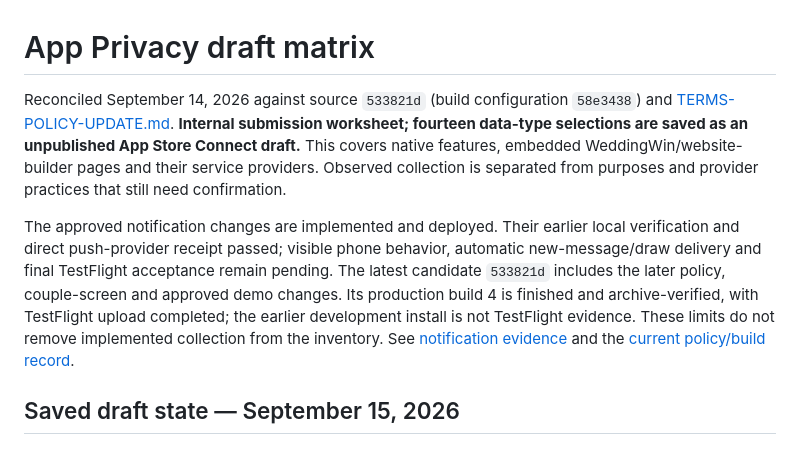
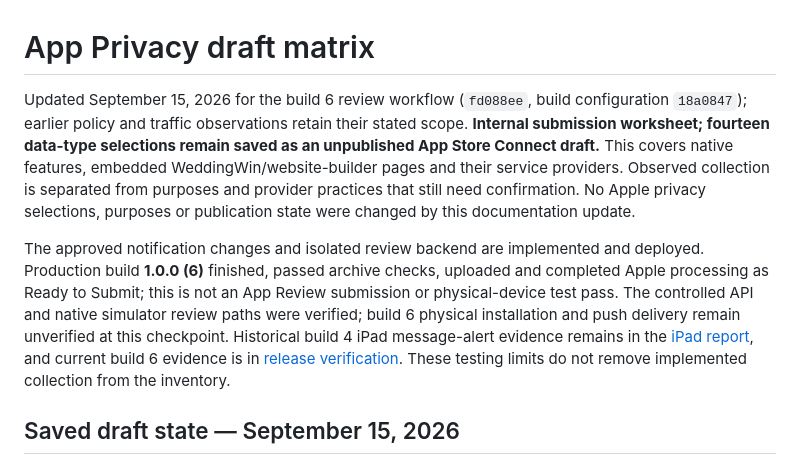
Before and after one commit to djshaneb/AppWeddingWin.ca, a Markdown page: docs/app-store/APP_PRIVACY_ANSWERS.md, the part around one of its changes. Rendered like a GitHub page.

```diff
--- a/docs/app-store/APP_PRIVACY_ANSWERS.md
+++ b/docs/app-store/APP_PRIVACY_ANSWERS.md
@@ -1,8 +1,8 @@
 # App Privacy draft matrix
 
-Reconciled September 14, 2026 against source `533821d` (build configuration `58e3438`) and [TERMS-POLICY-UPDATE.md](TERMS_POLICY_UPDATE_2026-09-14.md). **Internal submission worksheet; fourteen data-type selections are saved as an unpublished App Store Connect draft.** This covers native features, embedded WeddingWin/website-builder pages and their service providers. Observed collection is separated from purposes and provider practices that still need confirmation.
+Updated September 15, 2026 for the build 6 review workflow (`fd088ee`, build configuration `18a0847`); earlier policy and traffic observations retain their stated scope. **Internal submission worksheet; fourteen data-type selections remain saved as an unpublished App Store Connect draft.** This covers native features, embedded WeddingWin/website-builder pages and their service providers. Observed collection is separated from purposes and provider practices that still need confirmation. No Apple privacy selections, purposes or publication state were changed by this documentation update.
 
-The approved notification changes are implemented and deployed. Their earlier local verification and direct push-provider receipt passed; visible phone behavior, automatic new-message/draw delivery and final TestFlight acceptance remain pending. The latest candidate `533821d` includes the later policy, couple-screen and approved demo changes. Its production build 4 is finished and archive-verified, with TestFlight upload completed; the earlier development install is not TestFlight evidence. These limits do not remove implemented collection from the inventory. See [notification evidence](/Users/shane/Documents/Codex/2026-09-10/one-of-my-previous-chats-won/outputs/app-store-launch-2026-09-14/push-test-2026-09-14/verification-summary.json) and the [current policy/build record](TERMS_POLICY_UPDATE_2026-09-14.md).
+The approved notification changes and isolated review backend are implemented and deployed. Production build **1.0.0 (6)** finished, passed archive checks, uploaded and completed Apple processing as Ready to Submit; this is not an App Review submission or physical-device test pass. The controlled API and native simulator review paths were verified; build 6 physical installation and push delivery remain unverified at this checkpoint. Historical build 4 iPad message-alert evidence remains in the [iPad report](IPAD_TESTFLIGHT_BUILD4_REPORT.md), and current build 6 evidence is in [release verification](RELEASE_VERIFICATION_2026-09-15.md#build-6-archive-upload-and-apple-processing). These testing limits do not remove implemented collection from the inventory.
 
 ## Saved draft state — September 15, 2026
 
```
Also changed, not shown: other parts of docs/app-store/APP_PRIVACY_ANSWERS.md (+18 -1 lines), docs/app-store/APP_REVIEW_NOTES.md (+1 -1 lines), docs/app-store/REVIEW_TEST_MODE.md (+1 -0 lines).
